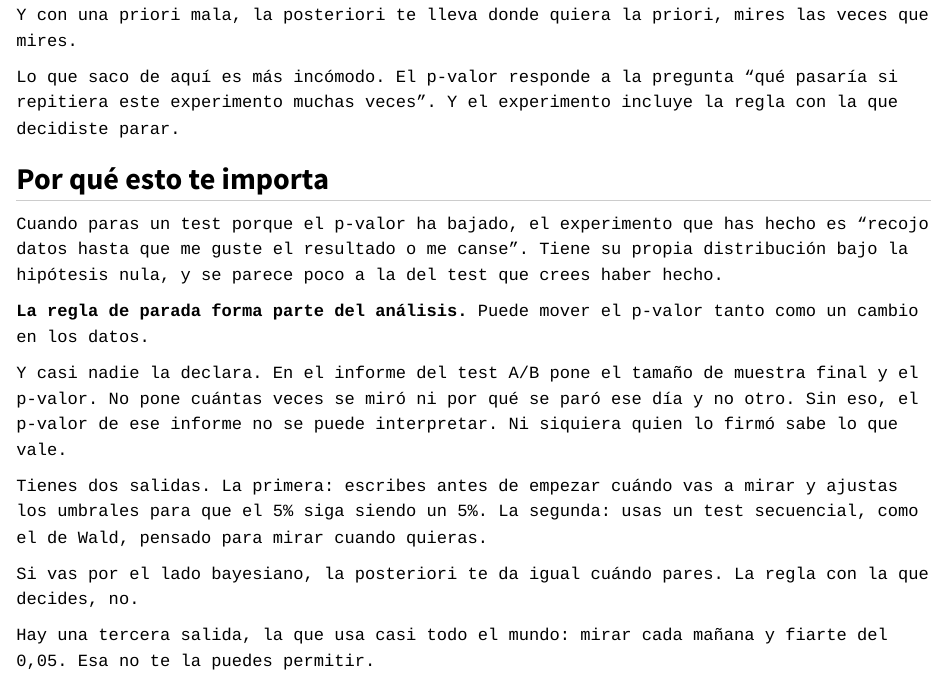
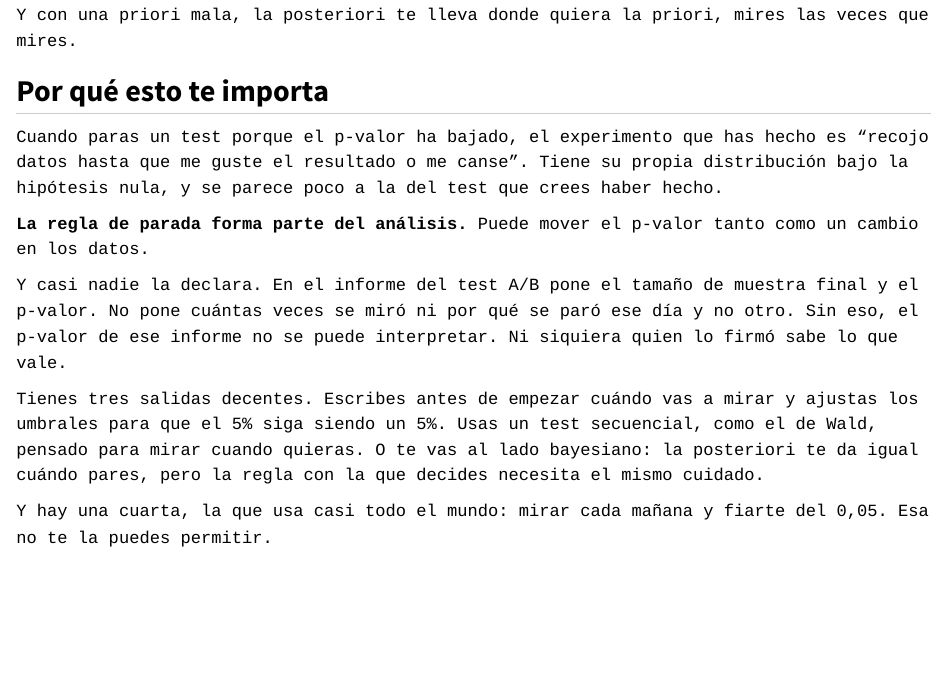
Before and after one commit to lhansa/technical-notebooks, a Quarto document (posts/2026-10-05-parada-opcional/index.qmd): the page in a window 1100 px wide, from 5070 px down. Rendered offline with R 4.5, knitr and Pandoc in place of Quarto, with nearby package versions.

Commit message:
Parada opcional: cuenta bien las salidas y quita una repetición
Co-Authored-By: Claude Opus 5.5 <noreply@anthropic.com>
Claude-Session: https://claude.ai/code/session_01WmsZzrXMXLYcUEwMS5MV3C

```diff
--- a/posts/2026-10-05-parada-opcional/index.qmd
+++ b/posts/2026-10-05-parada-opcional/index.qmd
@@ -208,9 +208,6 @@ engaña depende de cuántas veces mires. El factor de Bayes mirado cada mañana
 
 Y con una priori mala, la posteriori te lleva donde quiera la priori, mires las veces que mires.
 
-Lo que saco de aquí es más incómodo. El p-valor responde a la pregunta "qué pasaría si repitiera
-este experimento muchas veces". Y el experimento incluye la regla con la que decidiste parar.
-
 ## Por qué esto te importa
 
 Cuando paras un test porque el p-valor ha bajado, el experimento que has hecho es "recojo datos hasta
@@ -223,11 +220,10 @@ Y casi nadie la declara. En el informe del test A/B pone el tamaño de muestra f
 No pone cuántas veces se miró ni por qué se paró ese día y no otro. Sin eso, el p-valor de ese
 informe no se puede interpretar. Ni siquiera quien lo firmó sabe lo que vale.
 
-Tienes dos salidas. La primera: escribes antes de empezar cuándo vas a mirar y ajustas los umbrales
-para que el 5% siga siendo un 5%. La segunda: usas un test secuencial, como el de Wald, pensado para
-mirar cuando quieras.
+Tienes tres salidas decentes. Escribes antes de empezar cuándo vas a mirar y ajustas los umbrales
+para que el 5% siga siendo un 5%. Usas un test secuencial, como el de Wald, pensado para mirar cuando
+quieras. O te vas al lado bayesiano: la posteriori te da igual cuándo pares, pero la regla con la que
+decides necesita el mismo cuidado.
 
-Si vas por el lado bayesiano, la posteriori te da igual cuándo pares. La regla con la que decides, no.
-
-Hay una tercera salida, la que usa casi todo el mundo: mirar cada mañana y fiarte del 0,05. Esa no
+Y hay una cuarta, la que usa casi todo el mundo: mirar cada mañana y fiarte del 0,05. Esa no
 te la puedes permitir.
```
Also changed, not shown: 1 other file.
